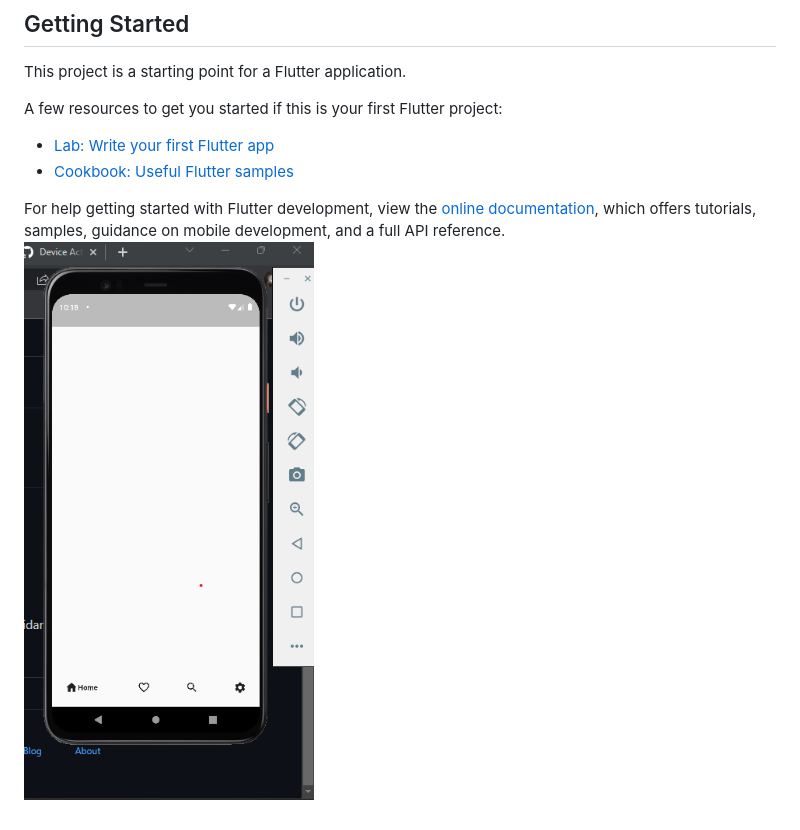
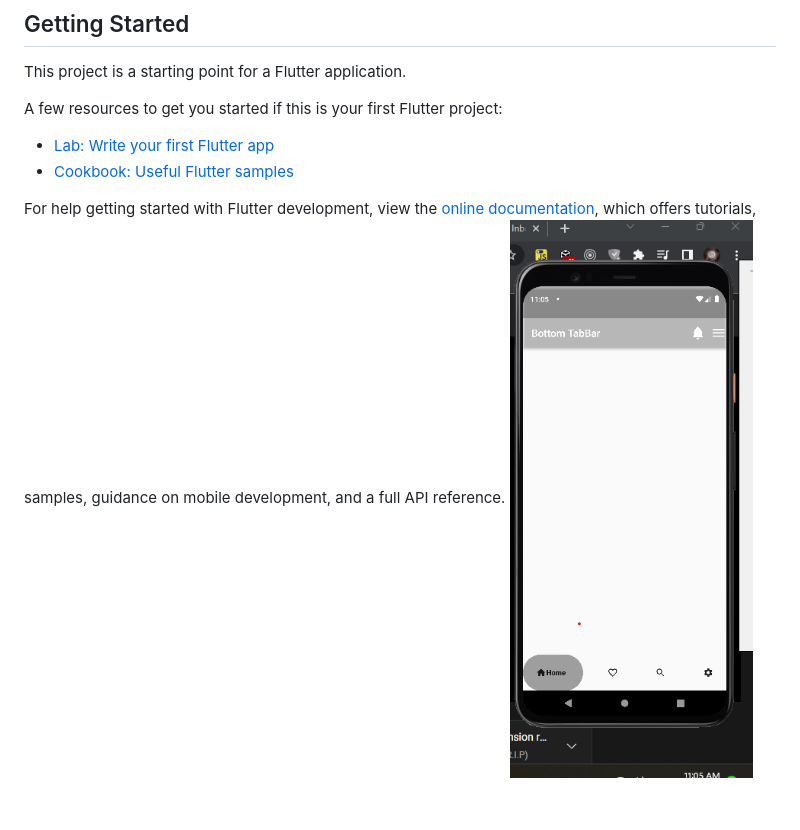
Before and after one commit to 0324hrs/Flutter-Google-TabBar, a Markdown page: bottomtab/README.md, the part around the change. Drawn GitHub-style; pictures changed too: bottomtab/assets/Screenshot 2022-10-12 110530.png (added).

```diff
--- a/bottomtab/README.md
+++ b/bottomtab/README.md
@@ -14,4 +14,4 @@ A few resources to get you started if this is your first Flutter project:
 For help getting started with Flutter development, view the
 [online documentation](https://docs.flutter.dev/), which offers tutorials,
 samples, guidance on mobile development, and a full API reference.
-![screenshot](/bottomtab/assets/Screenshot%202022-10-12%20101911.png)
+![screenshot](/bottomtab/assets/Screenshot%202022-10-12%20110530.png)
```
Also changed, not shown: 1 other file.
